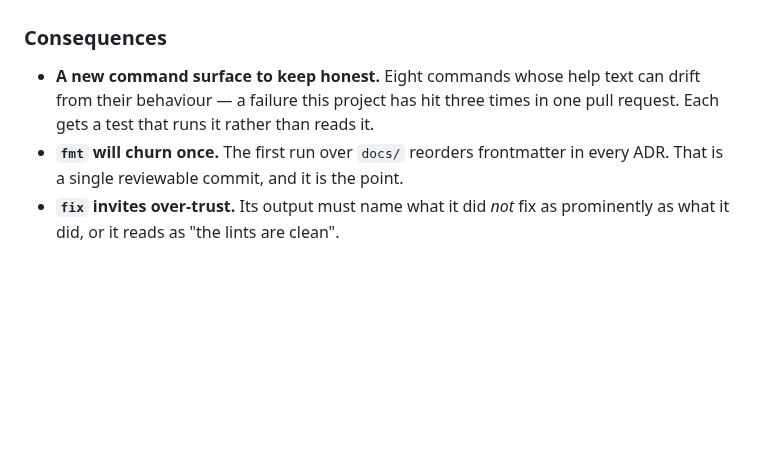
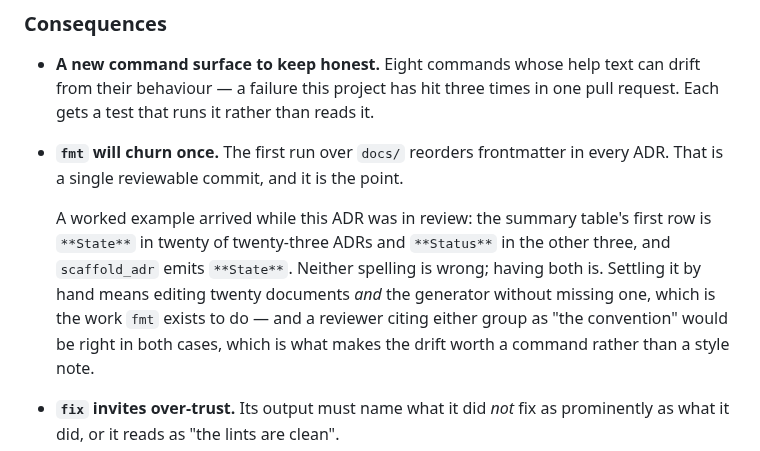
Before and after one commit to OffeneDatenmodellierung/Roteiro, a Markdown page: docs/adr/0023-authoring-commands.md, the part around the change. Rendered like a GitHub page; blank space fills up the shorter version.

Commit message:
docs: record the State/Status drift as fmt's worked example
Review asked for the summary table's first row to be `**Status**`, citing
two ADRs. The counts point the other way: `**State**` in twenty of
twenty-three, `**Status**` in three, and `scaffold_adr` emits `**State**`.

Neither spelling is wrong; having both is. Recorded in the ADR as a worked
example of what `fmt` is for, because settling it means editing twenty
documents and the generator together without missing one — and a reviewer
citing either group as the convention would be right.

Co-Authored-By: Claude Opus 5 (1M context) <noreply@anthropic.com>
Claude-Session: https://claude.ai/code/session_01F4nqbQ44XRYGuB8cZhL6pm

```diff
--- a/docs/adr/0023-authoring-commands.md
+++ b/docs/adr/0023-authoring-commands.md
@@ -144,6 +144,14 @@ people run once.
   pull request. Each gets a test that runs it rather than reads it.
 - **`fmt` will churn once.** The first run over `docs/` reorders frontmatter in
   every ADR. That is a single reviewable commit, and it is the point.
+
+  A worked example arrived while this ADR was in review: the summary table's
+  first row is `**State**` in twenty of twenty-three ADRs and `**Status**` in the
+  other three, and `scaffold_adr` emits `**State**`. Neither spelling is wrong;
+  having both is. Settling it by hand means editing twenty documents *and* the
+  generator without missing one, which is the work `fmt` exists to do — and a
+  reviewer citing either group as "the convention" would be right in both cases,
+  which is what makes the drift worth a command rather than a style note.
 - **`fix` invites over-trust.** Its output must name what it did *not* fix as
   prominently as what it did, or it reads as "the lints are clean".
 - **Portability is inherited, not added.** These act through
```
